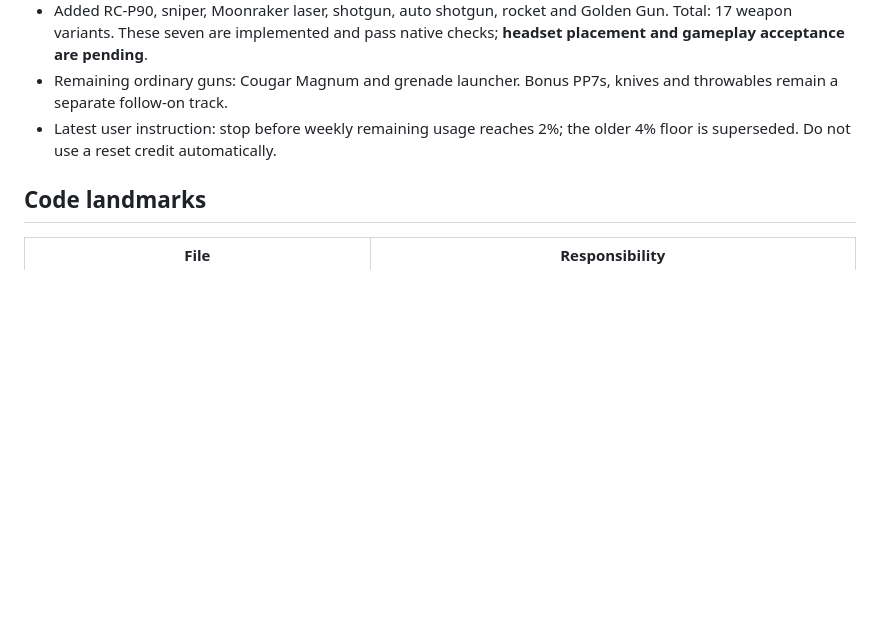
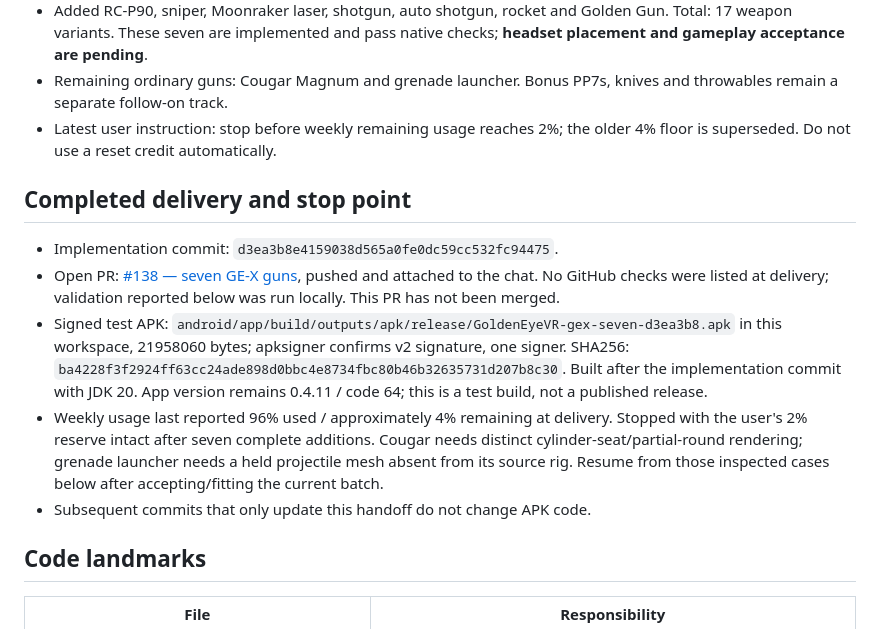
Before and after one commit to MrSco/goldeneye-vr, a Markdown page: docs/gex-continuation-handoff.md, the part around the change. GitHub-like rendering; blank space fills up the shorter version.

Commit message:
Record GE-X test APK and PR continuation checkpoint

```diff
--- a/docs/gex-continuation-handoff.md
+++ b/docs/gex-continuation-handoff.md
@@ -17,6 +17,24 @@ magazine fitting. This file records the current implementation and remaining wor
   Bonus PP7s, knives and throwables remain a separate follow-on track.
 - Latest user instruction: stop before weekly remaining usage reaches 2%; the
   older 4% floor is superseded. Do not use a reset credit automatically.
+
+## Completed delivery and stop point
+
+- Implementation commit: `d3ea3b8e4159038d565a0fe0dc59cc532fc94475`.
+- Open PR: [#138 — seven GE-X guns](https://github.com/MrSco/goldeneye-vr/pull/138),
+  pushed and attached to the chat. No GitHub checks were listed at delivery;
+  validation reported below was run locally. This PR has not been merged.
+- Signed test APK: `android/app/build/outputs/apk/release/GoldenEyeVR-gex-seven-d3ea3b8.apk`
+  in this workspace, 21958060 bytes; apksigner confirms v2 signature, one signer.
+  SHA256: `ba4228f3f2924ff63cc24ade898d0bbc4e8734fbc80b46b32635731d207b8c30`.
+  Built after the implementation commit with JDK 20. App version remains
+  0.4.11 / code 64; this is a test build, not a published release.
+- Weekly usage last reported 96% used / approximately 4% remaining at delivery.
+  Stopped with the user's 2% reserve intact after seven complete additions.
+  Cougar needs distinct cylinder-seat/partial-round rendering; grenade launcher
+  needs a held projectile mesh absent from its source rig. Resume from those
+  inspected cases below after accepting/fitting the current batch.
+- Subsequent commits that only update this handoff do not change APK code.
 
 ## Code landmarks
 
```
